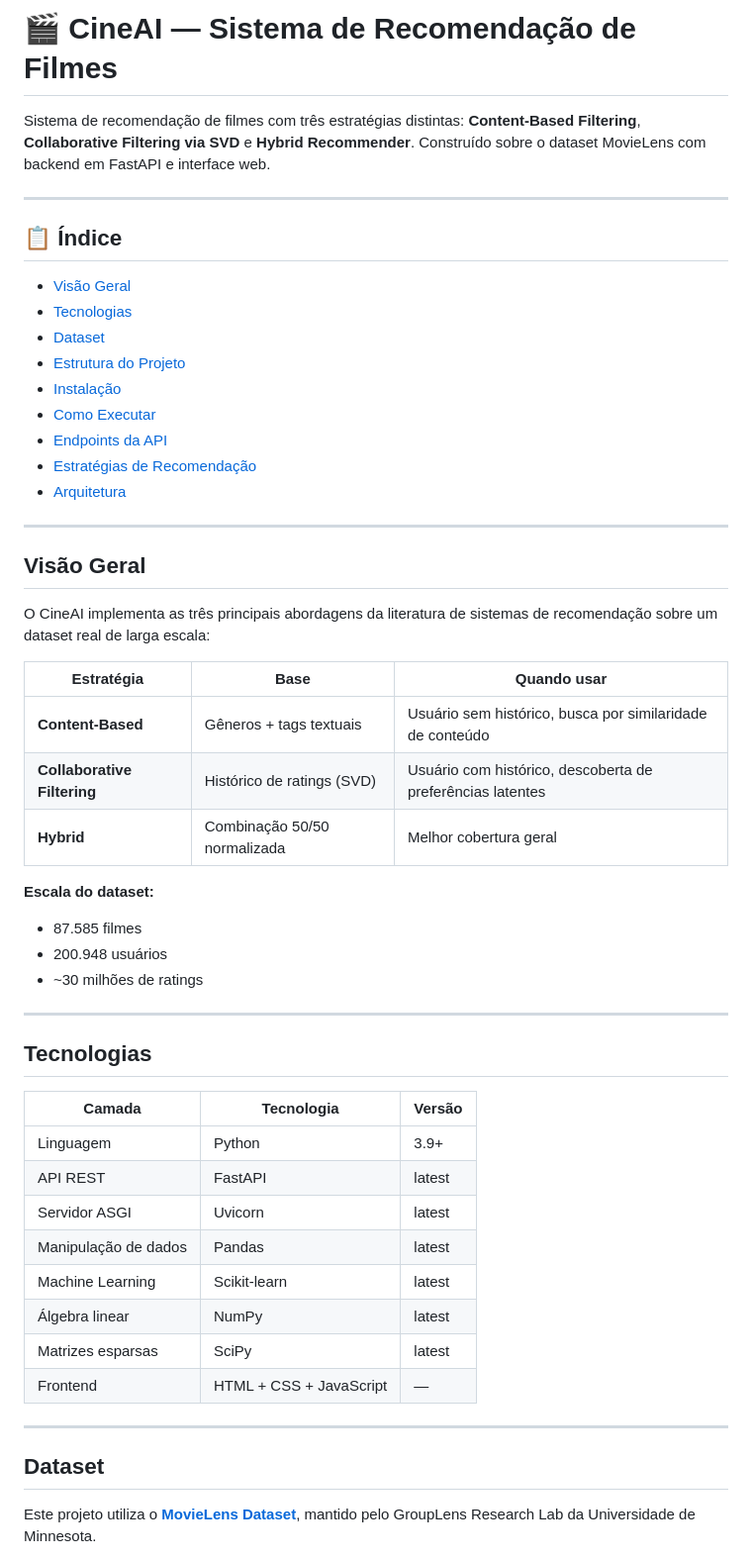
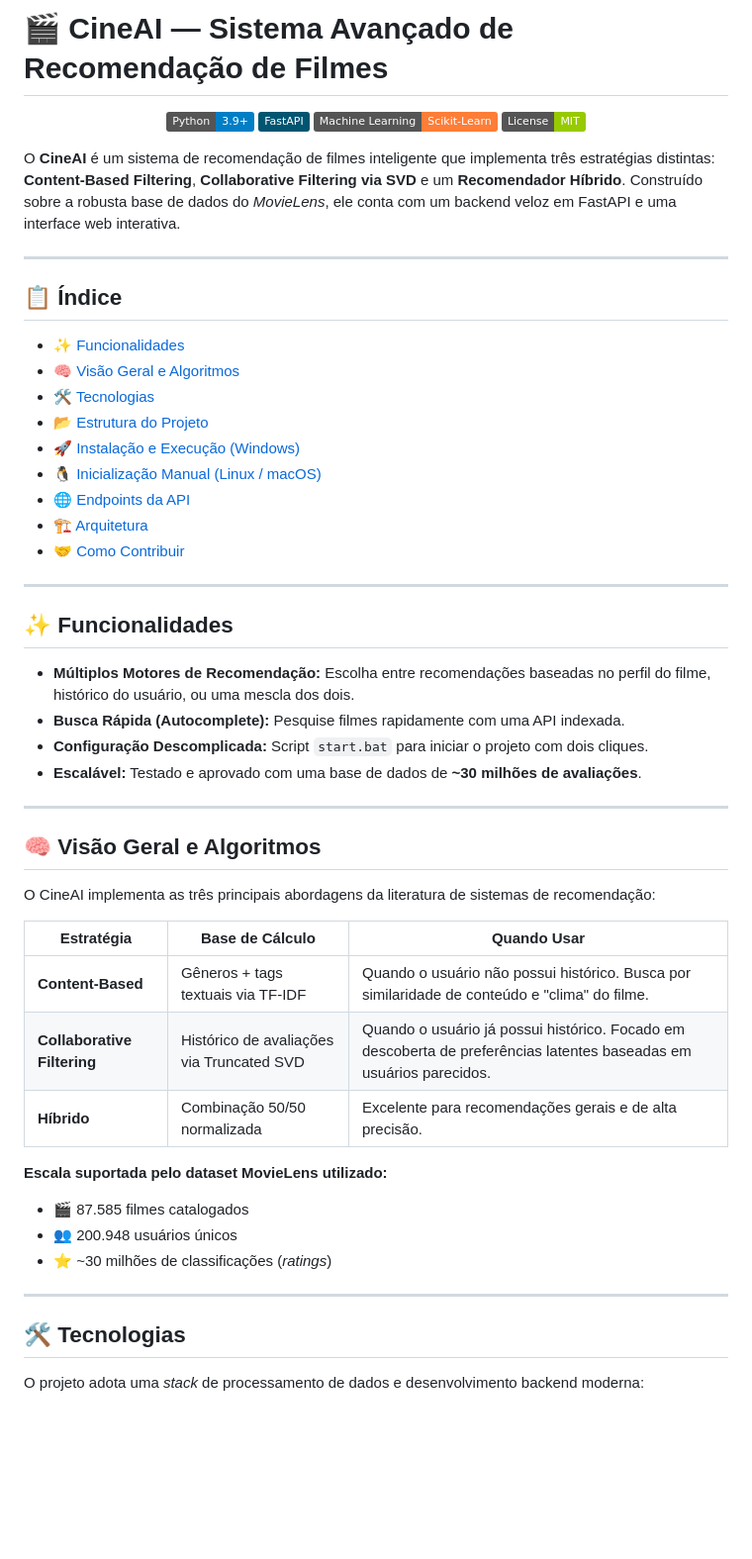
Before and after one commit to Thitas-DEV/CineAI-Sistema-de-Recomenda-o-de-Filmes, a Markdown page: README.md, the part around one of its changes. Shown at 99% size. Rendered like a GitHub page; badges without logos; blank space fills up the shorter version.

Commit message:
Update README.md to enhance project description and functionality details

```diff
--- a/README.md
+++ b/README.md
@@ -1,56 +1,57 @@
-# 🎬 CineAI — Sistema de Recomendação de Filmes
+# 🎬 CineAI — Sistema Avançado de Recomendação de Filmes
 
-Sistema de recomendação de filmes com três estratégias distintas: **Content-Based Filtering**, **Collaborative Filtering via SVD** e **Hybrid Recommender**. Construído sobre o dataset MovieLens com backend em FastAPI e interface web.
+<p align="center">
+  <img src="https://img.shields.io/badge/Python-3.9+-blue.svg" alt="Python Version">
+  <img src="https://img.shields.io/badge/FastAPI-005571?style=flat&logo=fastapi" alt="FastAPI">
+  <img src="https://img.shields.io/badge/Machine%20Learning-Scikit--Learn-orange" alt="Scikit-Learn">
+  <img src="https://img.shields.io/badge/License-MIT-green.svg" alt="License">
+</p>
+
+O **CineAI** é um sistema de recomendação de filmes inteligente que implementa três estratégias distintas: **Content-Based Filtering**, **Collaborative Filtering via SVD** e um **Recomendador Híbrido**. Construído sobre a robusta base de dados do *MovieLens*, ele conta com um backend veloz em FastAPI e uma interface web interativa.
 
 ---
 
 ## 📋 Índice
 
-- [Visão Geral](#visão-geral)
-- [Tecnologias](#tecnologias)
-- [Dataset](#dataset)
-- [Estrutura do Projeto](#estrutura-do-projeto)
-- [Instalação](#instalação)
-- [Como Executar](#como-executar)
-- [Endpoints da API](#endpoints-da-api)
-- [Estratégias de Recomendação](#estratégias-de-recomendação)
-- [Arquitetura](#arquitetura)
+- [✨ Funcionalidades](#-funcionalidades)
+- [🧠 Visão Geral e Algoritmos](#-visão-geral-e-algoritmos)
+- [🛠️ Tecnologias](#️-tecnologias)
+- [📂 Estrutura do Projeto](#-estrutura-do-projeto)
+- [🚀 Instalação e Execução (Windows)](#-instalação-e-execução-windows)
+- [🐧 Inicialização Manual (Linux / macOS)](#-inicialização-manual-linux--macos)
+- [🌐 Endpoints da API](#-endpoints-da-api)
+- [🏗️ Arquitetura](#️-arquitetura)
+- [🤝 Como Contribuir](#-como-contribuir)
 
 ---
 
-## Visão Geral
+## ✨ Funcionalidades
 
-O CineAI implementa as três principais abordagens da literatura de sistemas de recomendação sobre um dataset real de larga escala:
-
-| Estratégia | Base | Quando usar |
-|---|---|---|
-| **Content-Based** | Gêneros + tags textuais | Usuário sem histórico, busca por similaridade de conteúdo |
-| **Collaborative Filtering** | Histórico de ratings (SVD) | Usuário com histórico, descoberta de preferências latentes |
-| **Hybrid** | Combinação 50/50 normalizada | Melhor cobertura geral |
-
-**Escala do dataset:**
-- 87.585 filmes
-- 200.948 usuários
-- ~30 milhões de ratings
+- **Múltiplos Motores de Recomendação:** Escolha entre recomendações baseadas no perfil do filme, histórico do usuário, ou uma mescla dos dois.
+- **Busca Rápida (Autocomplete):** Pesquise filmes rapidamente com uma API indexada.
+- **Configuração Descomplicada:** Script `start.bat` para iniciar o projeto com dois cliques.
+- **Escalável:** Testado e aprovado com uma base de dados de **~30 milhões de avaliações**.
 
 ---
 
-## Tecnologias
+## 🧠 Visão Geral e Algoritmos
 
-| Camada | Tecnologia | Versão |
+O CineAI implementa as três principais abordagens da literatura de sistemas de recomendação:
+
+| Estratégia | Base de Cálculo | Quando Usar |
 |---|---|---|
-| Linguagem | Python | 3.9+ |
-| API REST | FastAPI | latest |
-| Servidor ASGI | Uvicorn | latest |
-| Manipulação de dados | Pandas | latest |
-| Machine Learning | Scikit-learn | latest |
-| Álgebra linear | NumPy | latest |
-| Matrizes esparsas | SciPy | latest |
-| Frontend | HTML + CSS + JavaScript | — |
+| **Content-Based** | Gêneros + tags textuais via TF-IDF | Quando o usuário não possui histórico. Busca por similaridade de conteúdo e "clima" do filme. |
+| **Collaborative Filtering** | Histórico de avaliações via Truncated SVD | Quando o usuário já possui histórico. Focado em descoberta de preferências latentes baseadas em usuários parecidos. |
+| **Híbrido** | Combinação 50/50 normalizada | Excelente para recomendações gerais e de alta precisão. |
+
+**Escala suportada pelo dataset MovieLens utilizado:**
+- 🎬 87.585 filmes catalogados
+- 👥 200.948 usuários únicos
+- ⭐ ~30 milhões de classificações (*ratings*)
 
 ---
 
-## Dataset
+## 🛠️ Tecnologias
 
-Este projeto utiliza o **[MovieLens Dataset](https://grouplens.org/datasets/movielens/)**, mantido pelo GroupLens Research Lab da Universidade de Minnesota.
+O projeto adota uma *stack* de processamento de dados e desenvolvimento backend moderna:
 
```
Also changed, not shown: other parts of README.md (+93 -228 lines).
